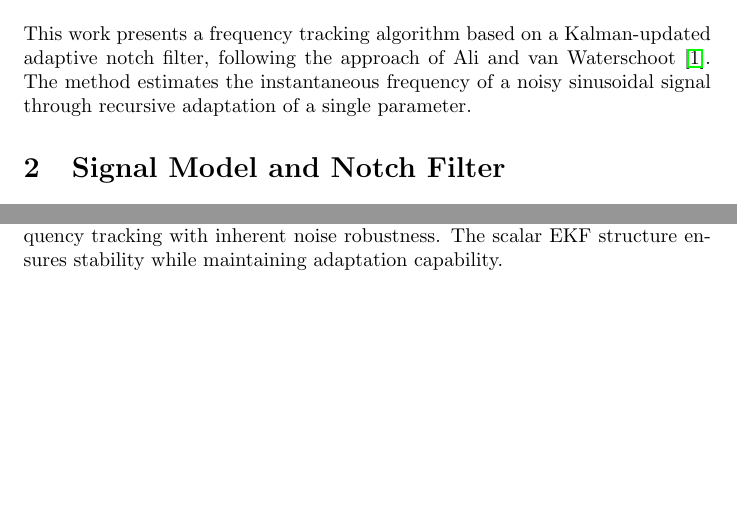
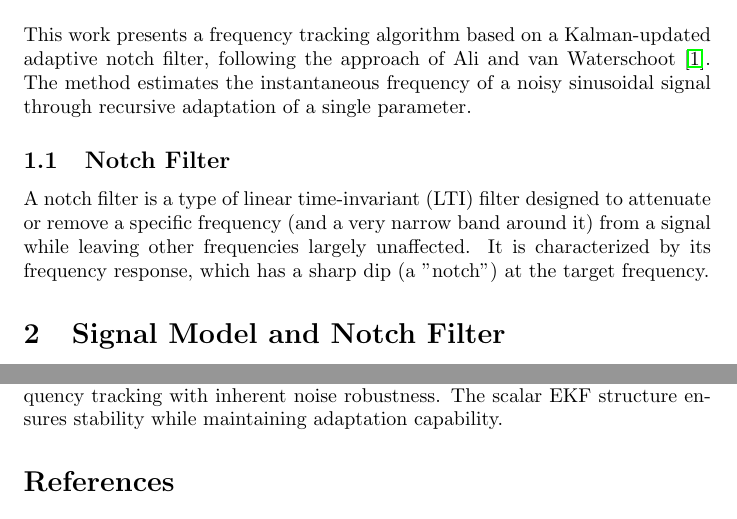
Before and after one commit to bareboat-necessities/bbn-wave-period-esp32, a LaTeX document (bbn_wave_freq_m5atomS3/doc/freq_tracking_adaptive_notch_kalman.tex): two parts of pages 1 and 3 of 4 before the commit and two parts of pages 1 and 4 of 4 after it, joined at a grey line, cut so that both start at the same text, the shorter picture padded with empty space. Compiled offline with pdfLaTeX.

Commit message:
Update freq_tracking_adaptive_notch_kalman.tex

```diff
--- a/bbn_wave_freq_m5atomS3/doc/freq_tracking_adaptive_notch_kalman.tex
+++ b/bbn_wave_freq_m5atomS3/doc/freq_tracking_adaptive_notch_kalman.tex
@@ -15,6 +15,9 @@
 
 \section{Introduction}
 This work presents a frequency tracking algorithm based on a Kalman-updated adaptive notch filter, following the approach of Ali and van Waterschoot~\cite{AliWaterschoot2023}. The method estimates the instantaneous frequency of a noisy sinusoidal signal through recursive adaptation of a single parameter.
+
+\subsection{Notch Filter}
+A notch filter is a type of linear time-invariant (LTI) filter designed to attenuate or remove a specific frequency (and a very narrow band around it) from a signal while leaving other frequencies largely unaffected. It is characterized by its frequency response, which has a sharp dip (a "notch") at the target frequency.
 
 \section{Signal Model and Notch Filter}
 \subsection{Signal Model}
```
